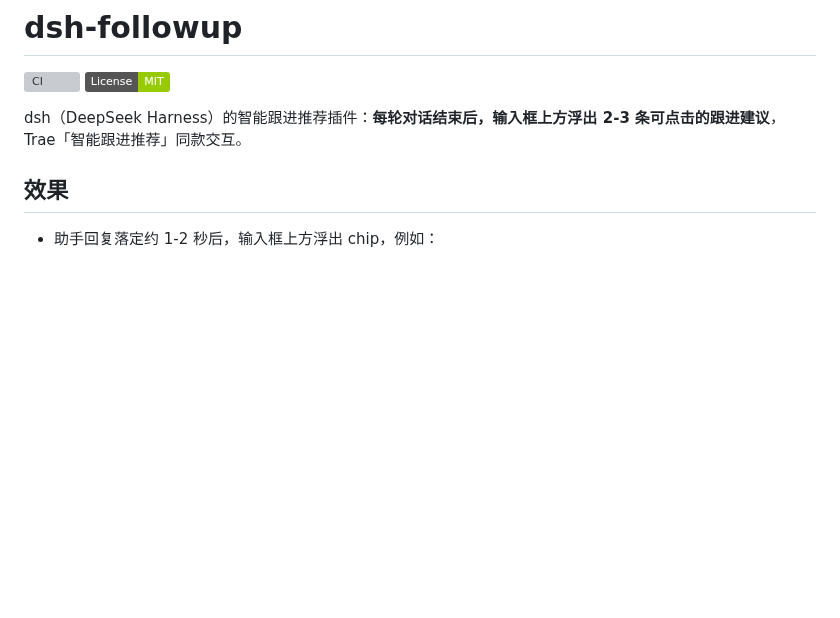
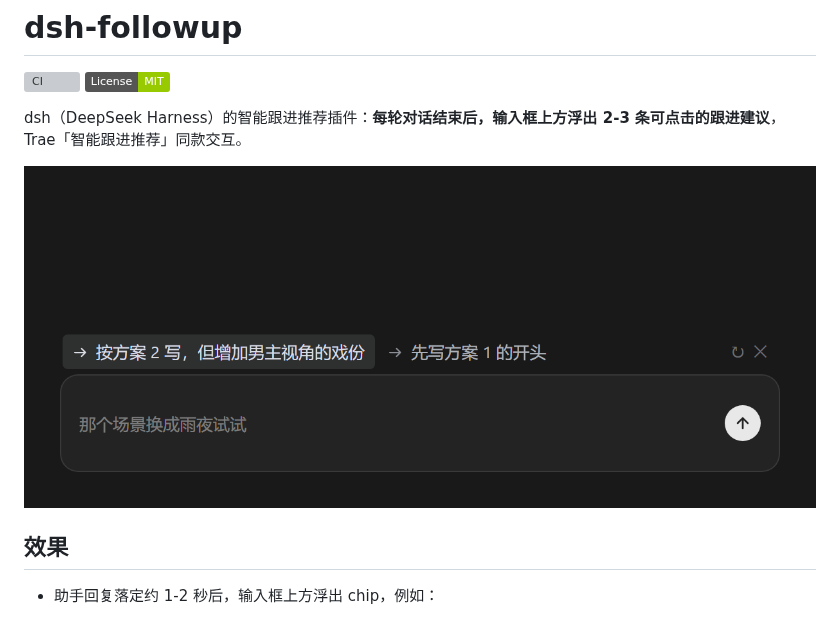
Before and after one commit to saul-dsh/dsh-followup, a Markdown page: README.md, the part around the change. GitHub-like rendering; pictures changed too: docs/chips.png (added); badges without logos; blank space fills up the shorter version; grey boxes are pictures that could not be loaded.

```diff
--- a/README.md
+++ b/README.md
@@ -4,6 +4,8 @@
 [![License: MIT](https://img.shields.io/badge/License-MIT-green.svg)](LICENSE)
 
 dsh（DeepSeek Harness）的智能跟进推荐插件：**每轮对话结束后，输入框上方浮出 2-3 条可点击的跟进建议**，Trae「智能跟进推荐」同款交互。
+
+![追问建议](docs/chips.png)
 
 ## 效果
 
```
Also changed, not shown: README.en.md (+2 -0 lines).
